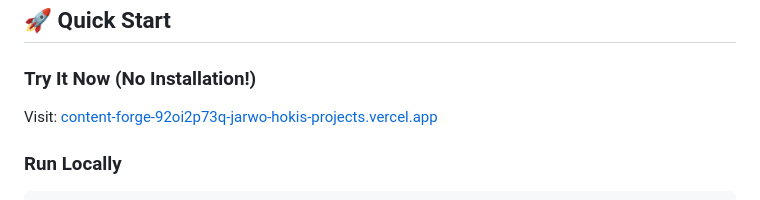
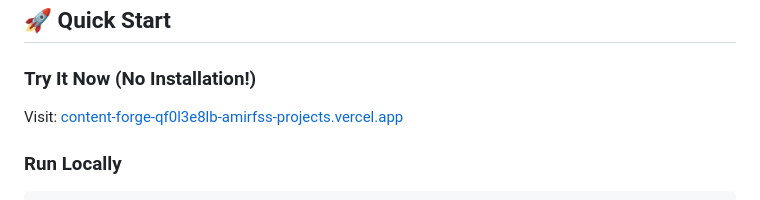
Before and after one commit to amirfss/content-forge, a Markdown page: README.md, the part around one of its changes. Rendered like a GitHub page.

Commit message:
Update demo URL to correct Vercel account

```diff
--- a/README.md
+++ b/README.md
@@ -111,7 +111,7 @@ const stack = {
 ## 🚀 Quick Start
 
 ### Try It Now (No Installation!)
-Visit: [content-forge-92oi2p73q-jarwo-hokis-projects.vercel.app](https://content-forge-92oi2p73q-jarwo-hokis-projects.vercel.app)
+Visit: [content-forge-qf0l3e8lb-amirfss-projects.vercel.app](https://content-forge-qf0l3e8lb-amirfss-projects.vercel.app)
 
 ### Run Locally
 
```
Also changed, not shown: other parts of README.md (+1 -1 lines).
